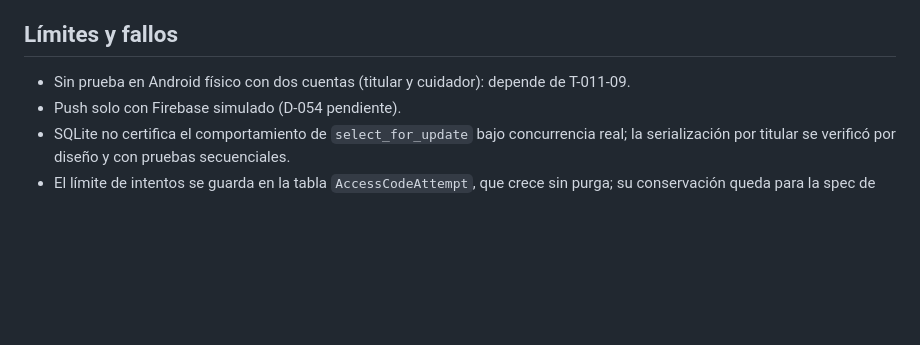
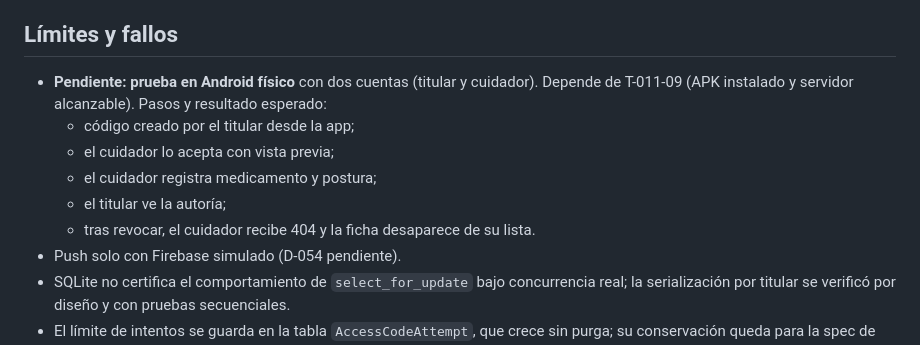
Before and after one commit to Azurtilo/vigia-demo, a Markdown page: specs/013-cuidado-delegado/validation.md, the part around the change. Rendered like a GitHub page; blank space fills up the shorter version.

```diff
--- a/specs/013-cuidado-delegado/validation.md
+++ b/specs/013-cuidado-delegado/validation.md
@@ -36,7 +36,12 @@ Ajuste pedido en la misma revisión: los mensajes emergentes (toasts) solo se ce
 
 ## Límites y fallos
 
-- Sin prueba en Android físico con dos cuentas (titular y cuidador): depende de T-011-09.
+- **Pendiente: prueba en Android físico** con dos cuentas (titular y cuidador). Depende de T-011-09 (APK instalado y servidor alcanzable). Pasos y resultado esperado:
+  - código creado por el titular desde la app;
+  - el cuidador lo acepta con vista previa;
+  - el cuidador registra medicamento y postura;
+  - el titular ve la autoría;
+  - tras revocar, el cuidador recibe 404 y la ficha desaparece de su lista.
 - Push solo con Firebase simulado (D-054 pendiente).
 - SQLite no certifica el comportamiento de `select_for_update` bajo concurrencia real; la serialización por titular se verificó por diseño y con pruebas secuenciales.
 - El límite de intentos se guarda en la tabla `AccessCodeAttempt`, que crece sin purga; su conservación queda para la spec de privacidad (D-052).
```
Also changed, not shown: docs/ESTADO_PROYECTO.md (+15 -1 lines).
